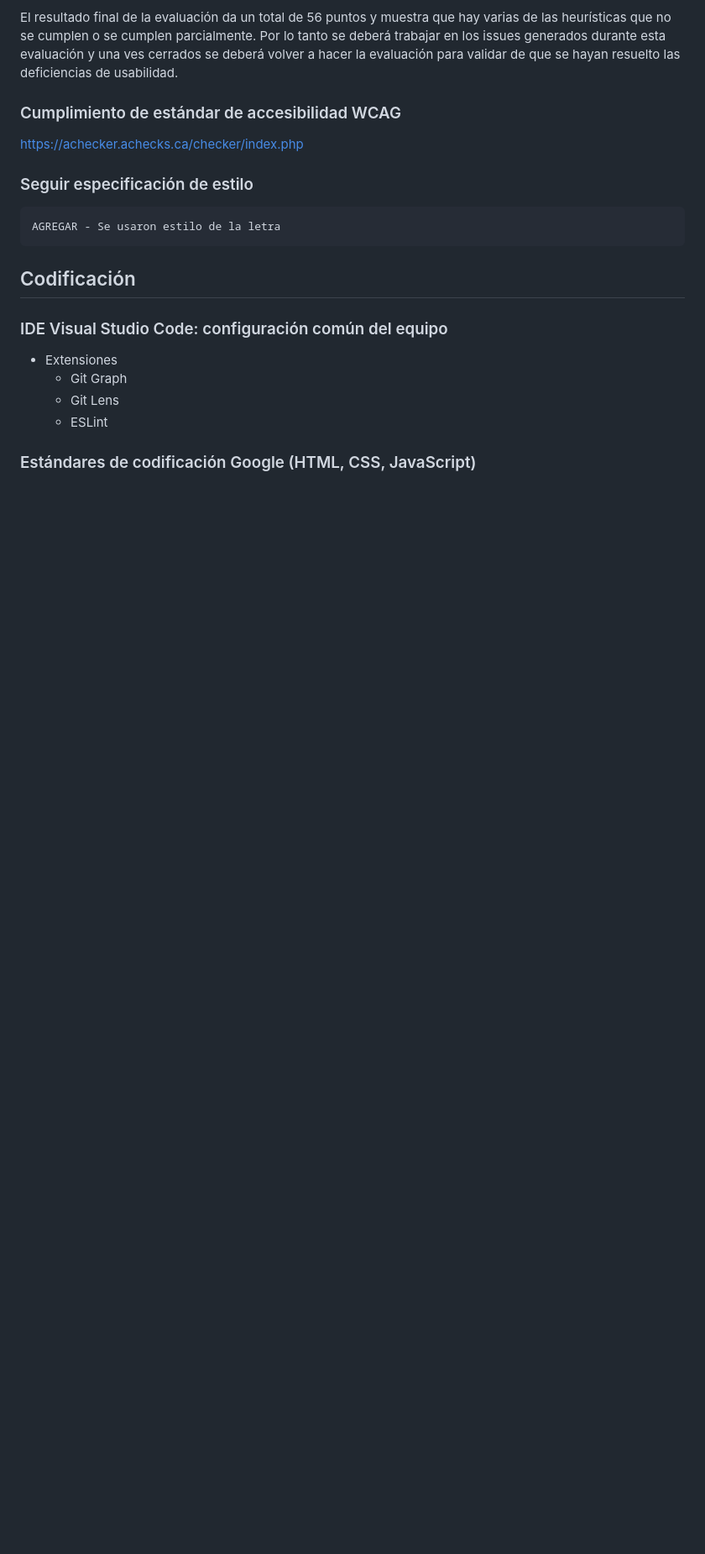
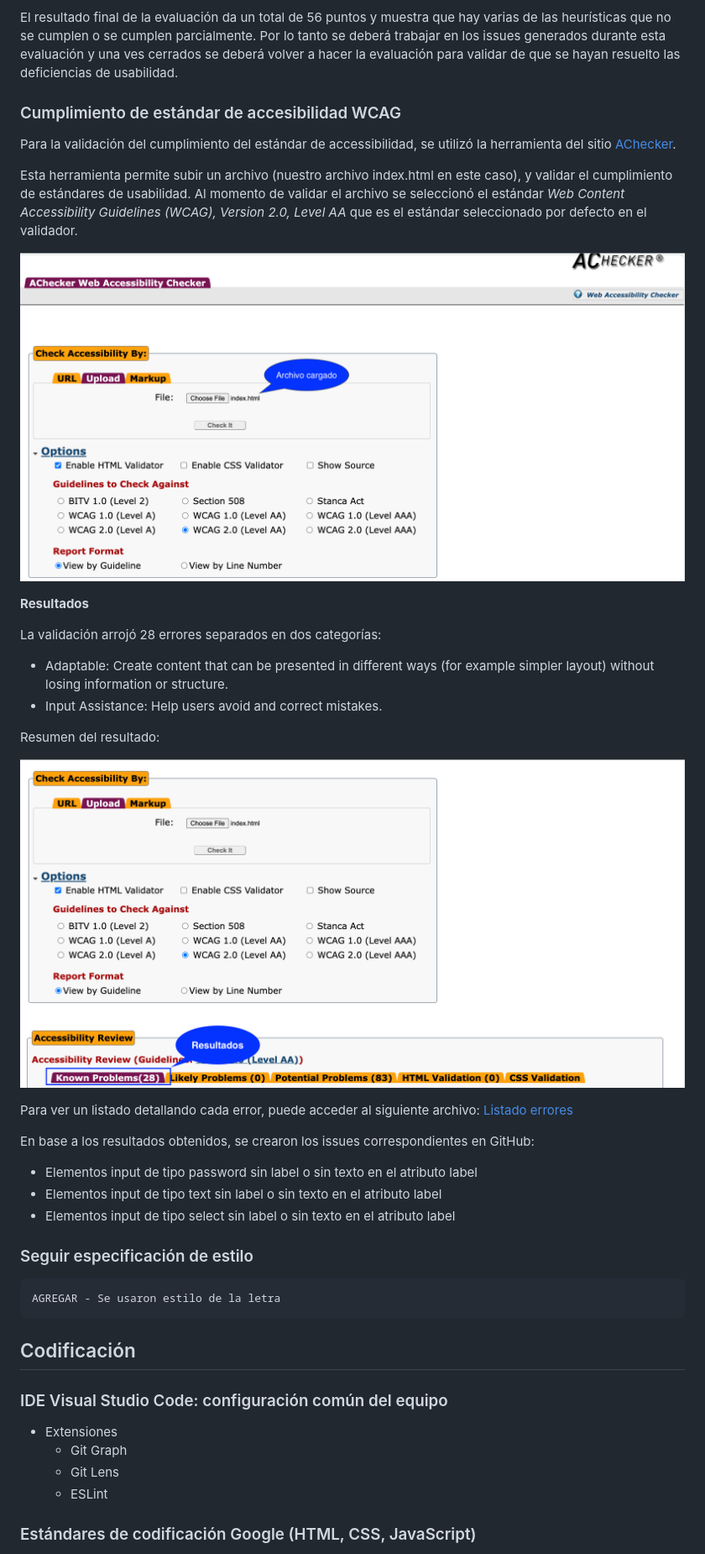
Before and after one commit to ORT-FIS-202108/proyecto-grupo-4-olivieri-urreta, a Markdown page: src/README.md, the part around the change. Shown: that part at 84% size. Rendered like a GitHub page; pictures changed too: docs/accesibilidad/carga-de-archivo.png (added), docs/accesibilidad/resultados-evaluacion.png (added); blank space fills up the shorter version.

Commit message:
evaluacion accesibilidad

```diff
--- a/src/README.md
+++ b/src/README.md
@@ -191,8 +191,29 @@ A continuación se detalla el nivel cumplimiento para cada heurística, y se pue
 El resultado final de la evaluación da un total de 56 puntos y muestra que hay varias de las heurísticas que no se cumplen o se cumplen parcialmente. Por lo tanto se deberá trabajar en los issues generados durante esta evaluación y una ves cerrados se deberá volver a hacer la evaluación para validar de que se hayan resuelto las deficiencias de usabilidad.
 
 ### Cumplimiento de estándar de accesibilidad WCAG
-  https://achecker.achecks.ca/checker/index.php
 
+Para la validación del cumplimiento del estándar de accessibilidad, se utilizó la herramienta del sitio [AChecker](https://achecker.achecks.ca/checker/index.php).
+
+Esta herramienta permite subir un archivo (nuestro archivo index.html en este caso), y validar el cumplimiento de estándares de usabilidad. Al momento de validar el archivo se seleccionó el estándar _Web Content Accessibility Guidelines (WCAG), Version 2.0, Level AA_ que es el estándar seleccionado por defecto en el validador.
+
+![Carga de archivo](../docs/accesibilidad/carga-de-archivo.png "Carga de archivo")
+
+**Resultados**
+
+La validación arrojó 28 errores separados en dos categorías:
+- Adaptable: Create content that can be presented in different ways (for example simpler layout) without losing information or structure.
+- Input Assistance: Help users avoid and correct mistakes.
+
+Resumen del resultado:
+
+![Resultados evaluación de accesibilidad](../docs/accesibilidad/resultados-evaluacion.png "Resultados evaluación de accesibilidad")
+
+Para ver un listado detallando cada error, puede acceder al siguiente archivo: [Listado errores](../docs/accesibilidad/resultados-accesibilidad.txt)
+
+En base a los resultados obtenidos, se crearon los issues correspondientes en GitHub:
+- Elementos input de tipo password sin label o sin texto en el atributo label
+- Elementos input de tipo text sin label o sin texto en el atributo label
+- Elementos input de tipo select sin label o sin texto en el atributo label
 
 ### Seguir especificación de estilo
 
```
Also changed, not shown: 1 other file.
